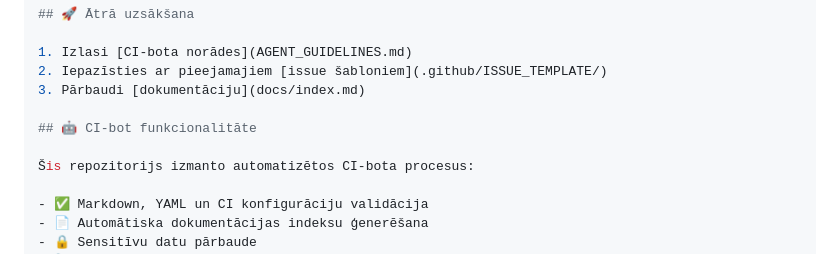
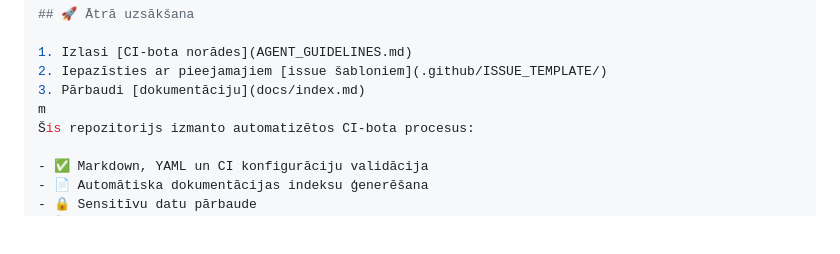
Before and after one commit to skrastins58-source/Trojan, a Markdown page: README.md, the part around the change. Drawn GitHub-style; blank space fills up the shorter version.

Commit message:
Remove CI-bot functionality section from README

```diff
--- a/README.md
+++ b/README.md
@@ -262,9 +262,7 @@ Projekta Trojan starter-pack ar CI-bota vadlīnijām un dokumentāciju.
 1. Izlasi [CI-bota norādes](AGENT_GUIDELINES.md)
 2. Iepazīsties ar pieejamajiem [issue šabloniem](.github/ISSUE_TEMPLATE/)
 3. Pārbaudi [dokumentāciju](docs/index.md)
-
-## 🤖 CI-bot funkcionalitāte
-
+m
 Šis repozitorijs izmanto automatizētos CI-bota procesus:
 
 - ✅ Markdown, YAML un CI konfigurāciju validācija
```
